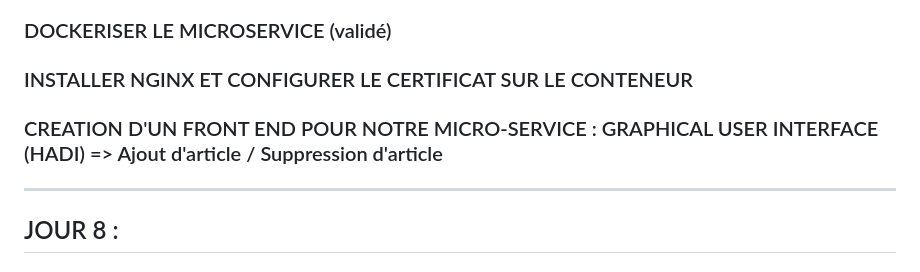
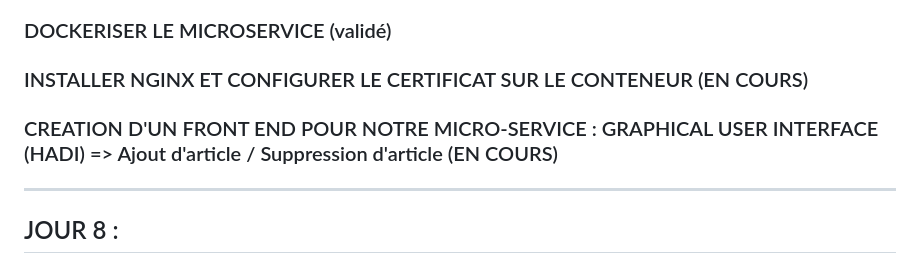
Before and after one commit to pittour/ProjectBGroup2, a Markdown page: README.md, the part around the change. Rendered like a GitHub page.

```diff
--- a/README.md
+++ b/README.md
@@ -328,9 +328,9 @@ Création en cours du fichier nginx.conf qui sera injecté dans le docker conten
 
 ### DOCKERISER LE MICROSERVICE (validé)
 
-### INSTALLER NGINX ET CONFIGURER LE CERTIFICAT SUR LE CONTENEUR
+### INSTALLER NGINX ET CONFIGURER LE CERTIFICAT SUR LE CONTENEUR (EN COURS)
 
-### CREATION D'UN FRONT END POUR NOTRE MICRO-SERVICE : GRAPHICAL USER INTERFACE (HADI) => Ajout d'article / Suppression d'article
+### CREATION D'UN FRONT END POUR NOTRE MICRO-SERVICE : GRAPHICAL USER INTERFACE (HADI) => Ajout d'article / Suppression d'article (EN COURS)
 
 ----------------------------------------------------------------------------------------------------------------------------------------
 ## JOUR 8 :
```
